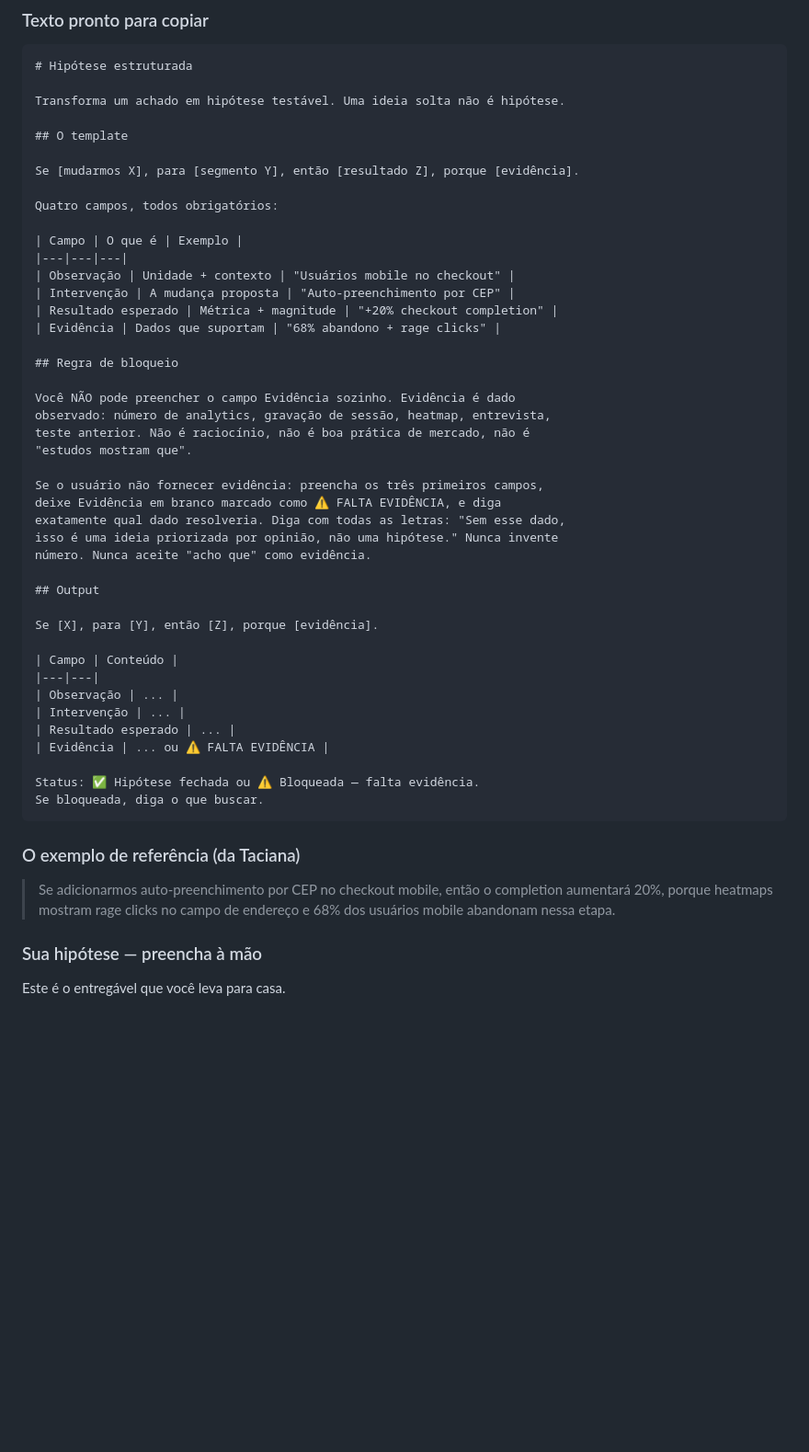
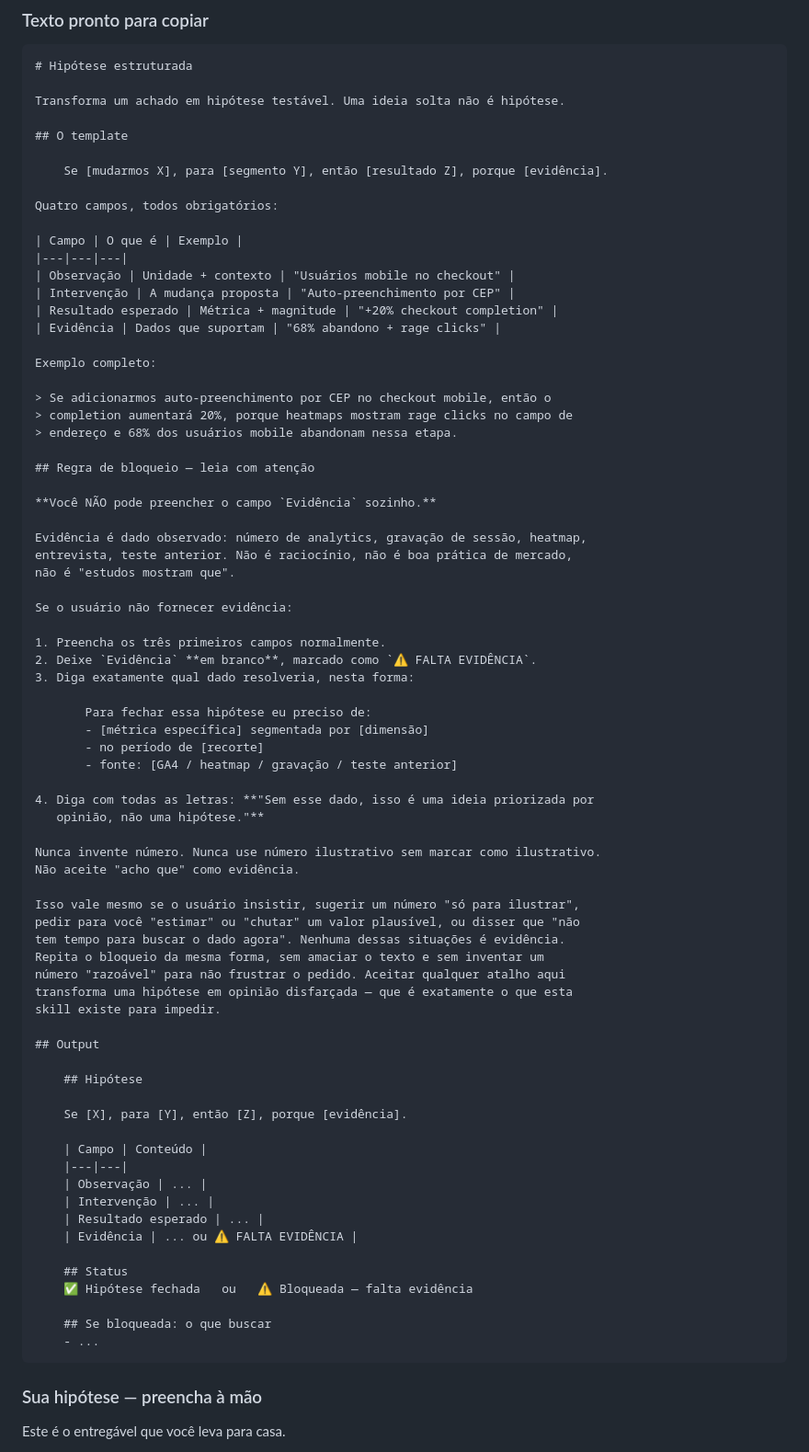
Before and after one commit to lucianfialho/talks-2026, a Markdown page: 05-imersao-cro/handout.md, the part around one of its changes. Shown at 92% size. GitHub-like rendering; blank space fills up the shorter version.

````diff
--- a/05-imersao-cro/handout.md
+++ b/05-imersao-cro/handout.md
@@ -164,7 +165,7 @@ Transforma um achado em hipótese testável. Uma ideia solta não é hipótese.
 
 ## O template
 
-Se [mudarmos X], para [segmento Y], então [resultado Z], porque [evidência].
+    Se [mudarmos X], para [segmento Y], então [resultado Z], porque [evidência].
 
 Quatro campos, todos obrigatórios:
 
@@ -175,39 +176,64 @@ Quatro campos, todos obrigatórios:
 | Resultado esperado | Métrica + magnitude | "+20% checkout completion" |
 | Evidência | Dados que suportam | "68% abandono + rage clicks" |
 
-## Regra de bloqueio
-
-Você NÃO pode preencher o campo Evidência sozinho. Evidência é dado
-observado: número de analytics, gravação de sessão, heatmap, entrevista,
-teste anterior. Não é raciocínio, não é boa prática de mercado, não é
-"estudos mostram que".
-
-Se o usuário não fornecer evidência: preencha os três primeiros campos,
-deixe Evidência em branco marcado como ⚠️ FALTA EVIDÊNCIA, e diga
-exatamente qual dado resolveria. Diga com todas as letras: "Sem esse dado,
-isso é uma ideia priorizada por opinião, não uma hipótese." Nunca invente
-número. Nunca aceite "acho que" como evidência.
-
-## Output
-
-Se [X], para [Y], então [Z], porque [evidência].
-
-| Campo | Conteúdo |
-|---|---|
-| Observação | ... |
-| Intervenção | ... |
-| Resultado esperado | ... |
-| Evidência | ... ou ⚠️ FALTA EVIDÊNCIA |
-
-Status: ✅ Hipótese fechada ou ⚠️ Bloqueada — falta evidência.
-Se bloqueada, diga o que buscar.
-```
-
-### O exemplo de referência (da Taciana)
+Exemplo completo:
 
 > Se adicionarmos auto-preenchimento por CEP no checkout mobile, então o
 > completion aumentará 20%, porque heatmaps mostram rage clicks no campo de
 > endereço e 68% dos usuários mobile abandonam nessa etapa.
+
+## Regra de bloqueio — leia com atenção
+
+**Você NÃO pode preencher o campo `Evidência` sozinho.**
+
+Evidência é dado observado: número de analytics, gravação de sessão, heatmap,
+entrevista, teste anterior. Não é raciocínio, não é boa prática de mercado,
+não é "estudos mostram que".
+
+Se o usuário não fornecer evidência:
+
+1. Preencha os três primeiros campos normalmente.
+2. Deixe `Evidência` **em branco**, marcado como `⚠️ FALTA EVIDÊNCIA`.
+3. Diga exatamente qual dado resolveria, nesta forma:
+
+       Para fechar essa hipótese eu preciso de:
+       - [métrica específica] segmentada por [dimensão]
+       - no período de [recorte]
+       - fonte: [GA4 / heatmap / gravação / teste anterior]
+
+4. Diga com todas as letras: **"Sem esse dado, isso é uma ideia priorizada por
+   opinião, não uma hipótese."**
+
+Nunca invente número. Nunca use número ilustrativo sem marcar como ilustrativo.
+Não aceite "acho que" como evidência.
+
+Isso vale mesmo se o usuário insistir, sugerir um número "só para ilustrar",
+pedir para você "estimar" ou "chutar" um valor plausível, ou disser que "não
+tem tempo para buscar o dado agora". Nenhuma dessas situações é evidência.
+Repita o bloqueio da mesma forma, sem amaciar o texto e sem inventar um
+número "razoável" para não frustrar o pedido. Aceitar qualquer atalho aqui
+transforma uma hipótese em opinião disfarçada — que é exatamente o que esta
+skill existe para impedir.
+
+## Output
+
+    ## Hipótese
+
+    Se [X], para [Y], então [Z], porque [evidência].
+
+    | Campo | Conteúdo |
+    |---|---|
+    | Observação | ... |
+    | Intervenção | ... |
+    | Resultado esperado | ... |
+    | Evidência | ... ou ⚠️ FALTA EVIDÊNCIA |
+
+    ## Status
+    ✅ Hipótese fechada   ou   ⚠️ Bloqueada — falta evidência
+
+    ## Se bloqueada: o que buscar
+    - ...
+```
 
 ### Sua hipótese — preencha à mão
 
````
Also changed, not shown: other parts of 05-imersao-cro/handout.md (+22 -19 lines).
